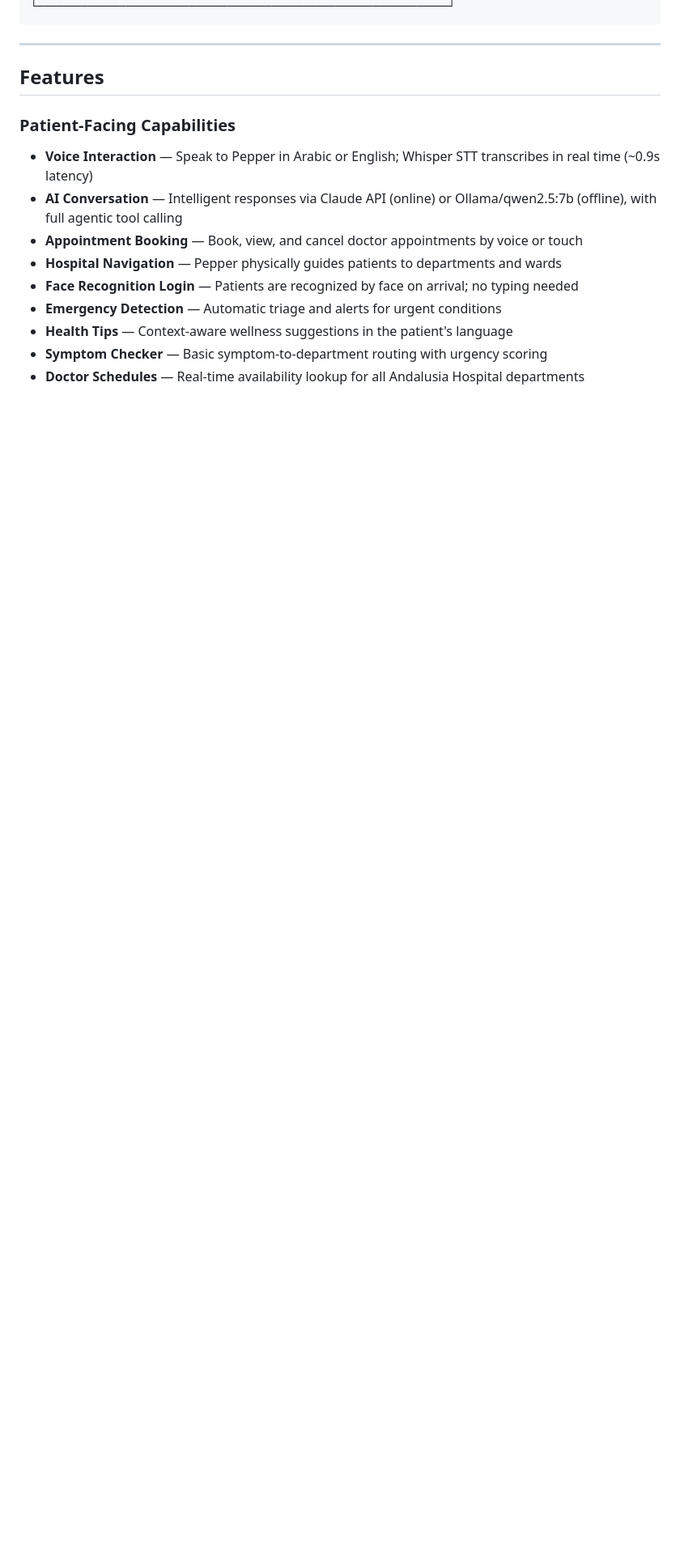
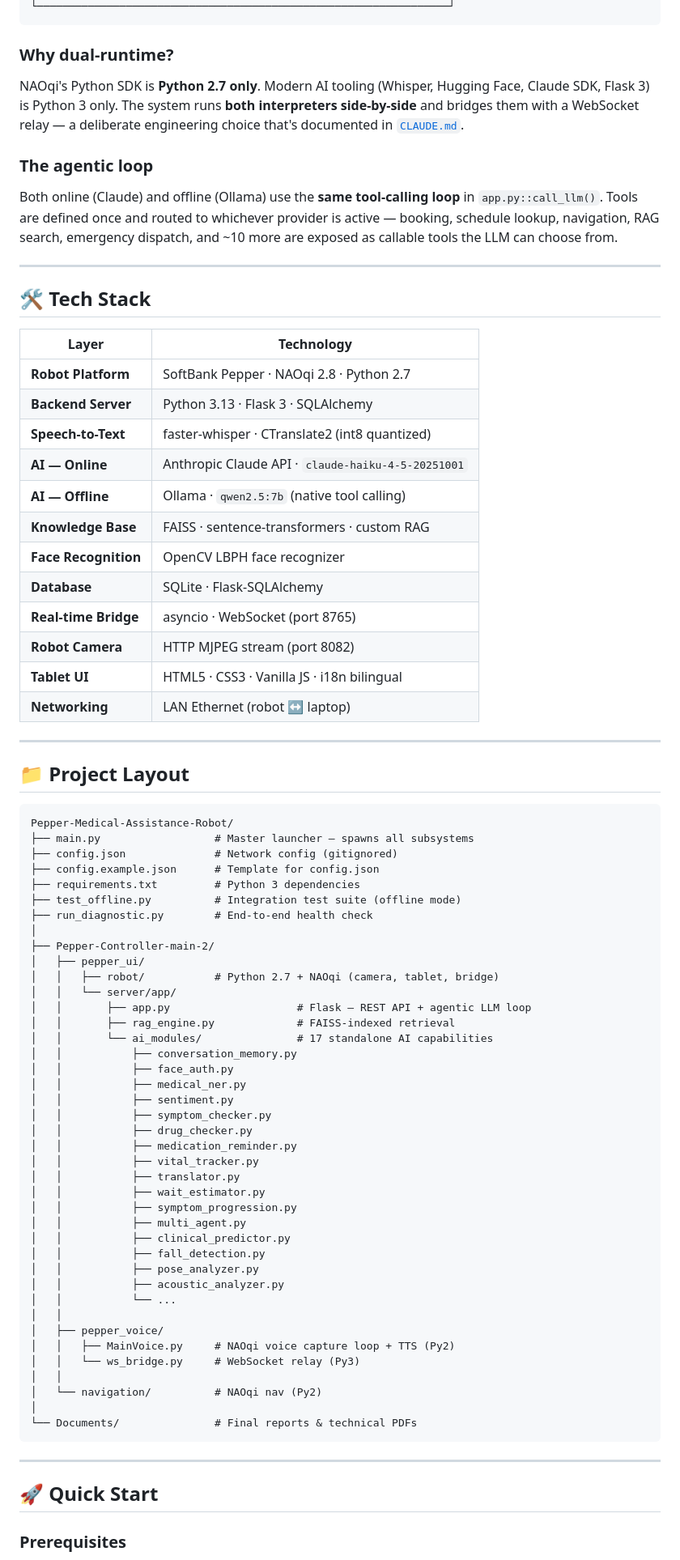
Before and after one commit to AlyLotfy/Pepper-Medical-Assistance-Robot, a Markdown page: README.md, the part around one of its changes. Shown at 81% size. Drawn GitHub-style; blank space fills up the shorter version.

Commit message:
docs: add professional README
Updated project description, features, and technology stack in README.

````diff
--- a/README.md
+++ b/README.md
@@ -68,18 +85,81 @@ The system runs entirely on a local LAN connection between a Windows laptop (ser
 └─────────────────────────────────────────────────────────────────┘
+```
+
+### Why dual-runtime?
+NAOqi's Python SDK is **Python 2.7 only**. Modern AI tooling (Whisper, Hugging Face, Claude SDK, Flask 3) is Python 3 only. The system runs **both interpreters side-by-side** and bridges them with a WebSocket relay — a deliberate engineering choice that's documented in [`CLAUDE.md`](./CLAUDE.md).
+
+### The agentic loop
+Both online (Claude) and offline (Ollama) use the **same tool-calling loop** in `app.py::call_llm()`. Tools are defined once and routed to whichever provider is active — booking, schedule lookup, navigation, RAG search, emergency dispatch, and ~10 more are exposed as callable tools the LLM can choose from.
+
+---
+
+## 🛠️ Tech Stack
+
+| Layer | Technology |
+| --- | --- |
+| **Robot Platform** | SoftBank Pepper · NAOqi 2.8 · Python 2.7 |
+| **Backend Server** | Python 3.13 · Flask 3 · SQLAlchemy |
+| **Speech-to-Text** | faster-whisper · CTranslate2 (int8 quantized) |
+| **AI — Online** | Anthropic Claude API · `claude-haiku-4-5-20251001` |
+| **AI — Offline** | Ollama · `qwen2.5:7b` (native tool calling) |
+| **Knowledge Base** | FAISS · sentence-transformers · custom RAG |
+| **Face Recognition** | OpenCV LBPH face recognizer |
+| **Database** | SQLite · Flask-SQLAlchemy |
+| **Real-time Bridge** | asyncio · WebSocket (port 8765) |
+| **Robot Camera** | HTTP MJPEG stream (port 8082) |
+| **Tablet UI** | HTML5 · CSS3 · Vanilla JS · i18n bilingual |
+| **Networking** | LAN Ethernet (robot ↔ laptop) |
+
+---
+
+## 📁 Project Layout
+
+```
+Pepper-Medical-Assistance-Robot/
+├── main.py                  # Master launcher — spawns all subsystems
+├── config.json              # Network config (gitignored)
+├── config.example.json      # Template for config.json
+├── requirements.txt         # Python 3 dependencies
+├── test_offline.py          # Integration test suite (offline mode)
+├── run_diagnostic.py        # End-to-end health check
+│
+├── Pepper-Controller-main-2/
+│   ├── pepper_ui/
+│   │   ├── robot/           # Python 2.7 + NAOqi (camera, tablet, bridge)
+│   │   └── server/app/
+│   │       ├── app.py                    # Flask — REST API + agentic LLM loop
+│   │       ├── rag_engine.py             # FAISS-indexed retrieval
+│   │       └── ai_modules/               # 17 standalone AI capabilities
+│   │           ├── conversation_memory.py
+│   │           ├── face_auth.py
+│   │           ├── medical_ner.py
+│   │           ├── sentiment.py
+│   │           ├── symptom_checker.py
+│   │           ├── drug_checker.py
+│   │           ├── medication_reminder.py
+│   │           ├── vital_tracker.py
+│   │           ├── translator.py
+│   │           ├── wait_estimator.py
+│   │           ├── symptom_progression.py
+│   │           ├── multi_agent.py
+│   │           ├── clinical_predictor.py
+│   │           ├── fall_detection.py
+│   │           ├── pose_analyzer.py
+│   │           ├── acoustic_analyzer.py
+│   │           └── ...
+│   │
+│   ├── pepper_voice/
+│   │   ├── MainVoice.py     # NAOqi voice capture loop + TTS (Py2)
+│   │   └── ws_bridge.py     # WebSocket relay (Py3)
+│   │
+│   └── navigation/          # NAOqi nav (Py2)
+│
+└── Documents/               # Final reports & technical PDFs
 ```
 
 ---
 
-## Features
+## 🚀 Quick Start
 
-### Patient-Facing Capabilities
-- **Voice Interaction** — Speak to Pepper in Arabic or English; Whisper STT transcribes in real time (~0.9s latency)
-- **AI Conversation** — Intelligent responses via Claude API (online) or Ollama/qwen2.5:7b (offline), with full agentic tool calling
-- **Appointment Booking** — Book, view, and cancel doctor appointments by voice or touch
-- **Hospital Navigation** — Pepper physically guides patients to departments and wards
-- **Face Recognition Login** — Patients are recognized by face on arrival; no typing needed
-- **Emergency Detection** — Automatic triage and alerts for urgent conditions
-- **Health Tips** — Context-aware wellness suggestions in the patient's language
-- **Symptom Checker** — Basic symptom-to-department routing with urgency scoring
-- **Doctor Schedules** — Real-time availability lookup for all Andalusia Hospital departments
+### Prerequisites
 
````
Also changed, not shown: other parts of README.md (+151 -317 lines).
